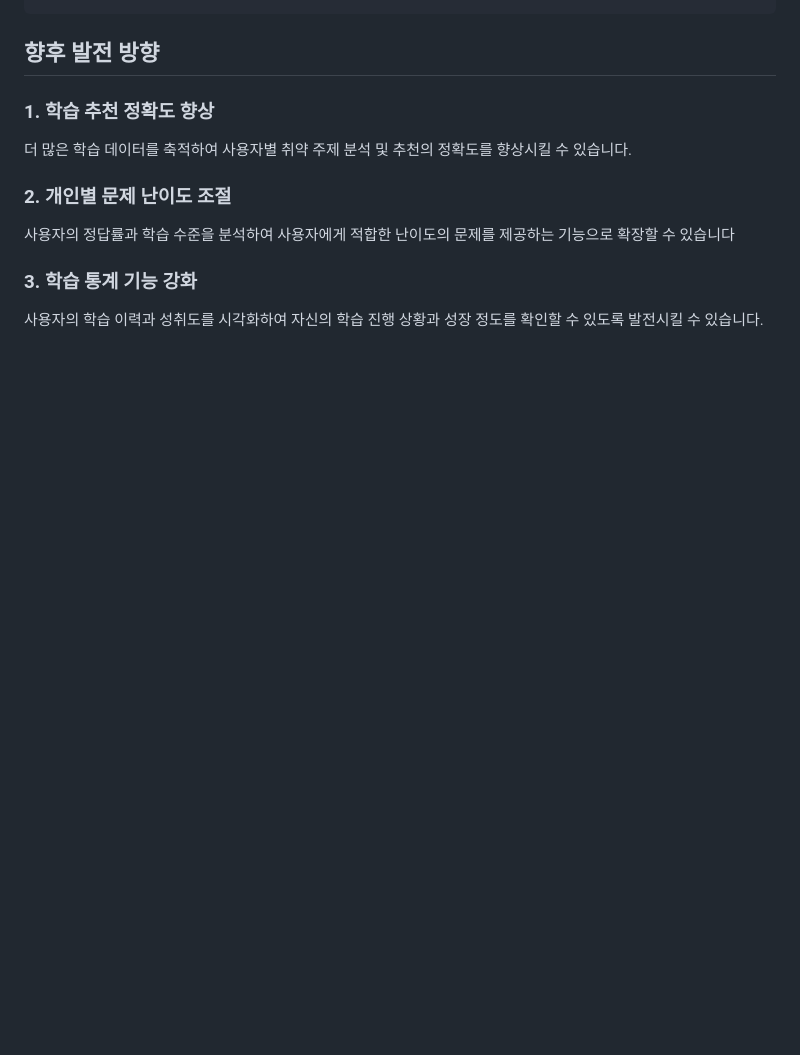
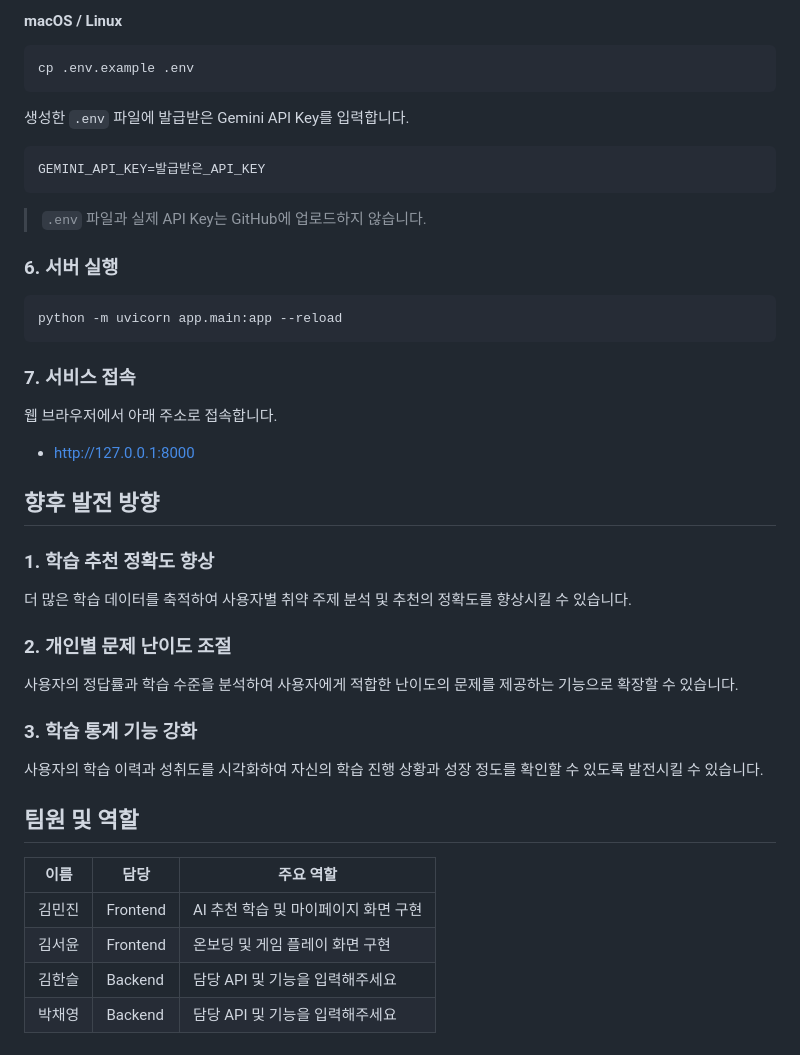
Before and after one commit to chaeyoung0410/2026-SW-CONTEST-STOCK, a Markdown page: README.md, the part around one of its changes. Drawn GitHub-style; blank space fills up the shorter version.

````diff
--- a/README.md
+++ b/README.md
@@ -112,11 +146,48 @@ AI 맞춤 문제 생성
+#### macOS / Linux
+
+```bash
+cp .env.example .env
+```
+
+생성한 `.env` 파일에 발급받은 Gemini API Key를 입력합니다.
+
+```env
+GEMINI_API_KEY=발급받은_API_KEY
+```
+
+> `.env` 파일과 실제 API Key는 GitHub에 업로드하지 않습니다.
+
+### 6. 서버 실행
+
+```bash
+python -m uvicorn app.main:app --reload
+```
+
+### 7. 서비스 접속
+
+웹 브라우저에서 아래 주소로 접속합니다.
+
+* http://127.0.0.1:8000
 
 ## 향후 발전 방향
 
 ### 1. 학습 추천 정확도 향상
+
 더 많은 학습 데이터를 축적하여 사용자별 취약 주제 분석 및 추천의 정확도를 향상시킬 수 있습니다.
 
 ### 2. 개인별 문제 난이도 조절
-사용자의 정답률과 학습 수준을 분석하여 사용자에게 적합한 난이도의 문제를 제공하는 기능으로 확장할 수 있습니다
+
+사용자의 정답률과 학습 수준을 분석하여 사용자에게 적합한 난이도의 문제를 제공하는 기능으로 확장할 수 있습니다.
 
 ### 3. 학습 통계 기능 강화
+
 사용자의 학습 이력과 성취도를 시각화하여 자신의 학습 진행 상황과 성장 정도를 확인할 수 있도록 발전시킬 수 있습니다.
+
+## 팀원 및 역할
+
+| 이름  | 담당       | 주요 역할               |
+| --- | -------- | ------------------- |
+| 김민진 | Frontend | AI 추천 학습 및 마이페이지 화면 구현  |
+| 김서윤 | Frontend | 온보딩 및 게임 플레이 화면 구현  |
+| 김한슬 | Backend  | 담당 API 및 기능을 입력해주세요 |
+| 박채영 | Backend  | 담당 API 및 기능을 입력해주세요 |
````
Also changed, not shown: other parts of README.md (+84 -50 lines).
